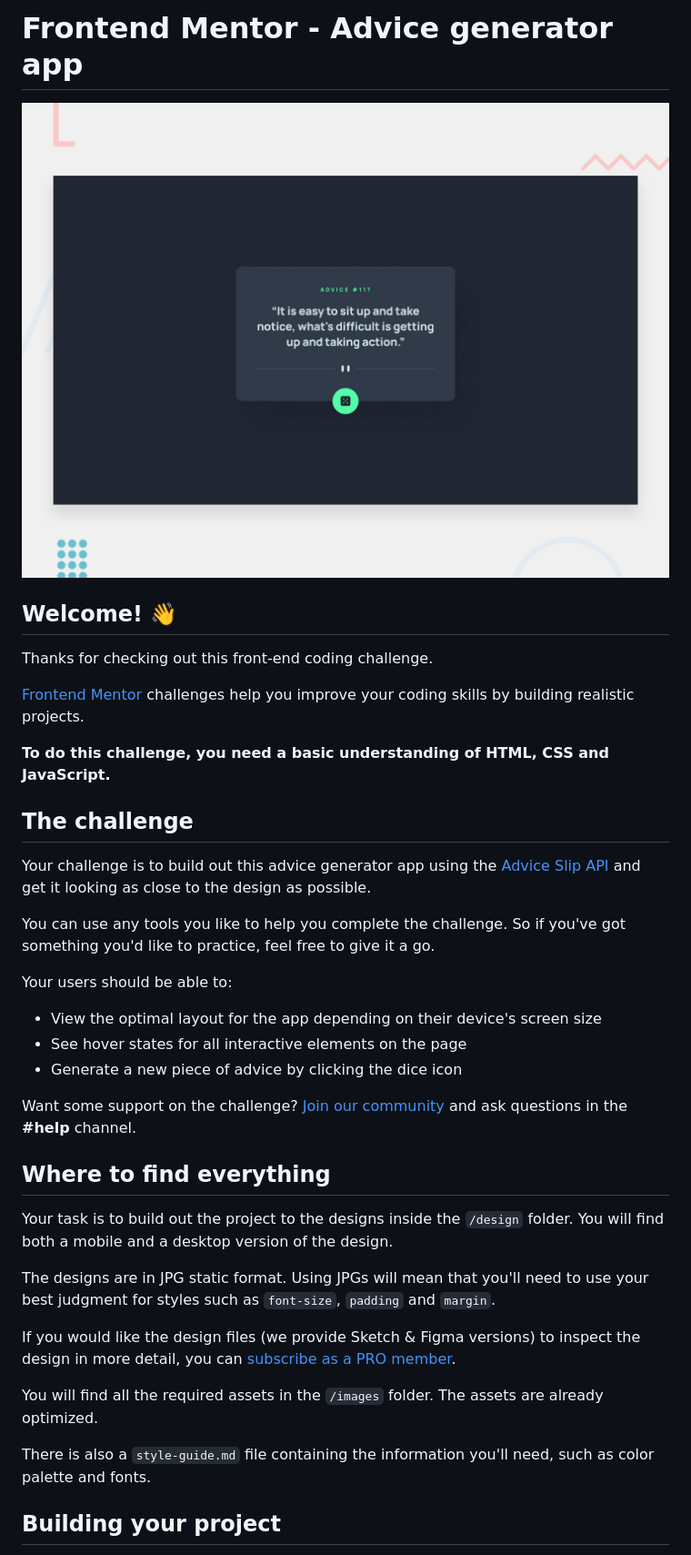
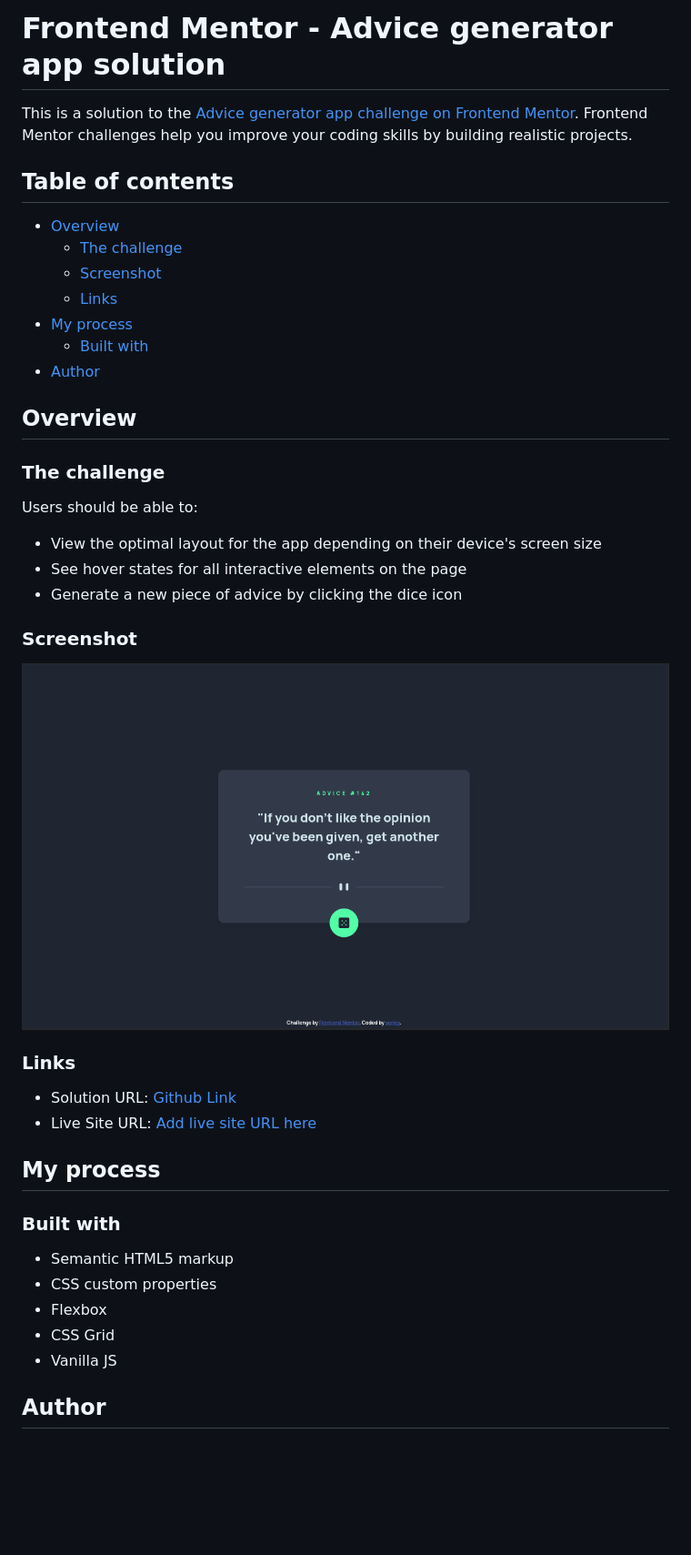
Before and after one commit to samuel-eric/fem-advice-generator-app, a Markdown page: README.md, the part around the change printed below. Shown: that part at 91% size. Drawn GitHub-style; pictures changed too: screenshot.png (added); blank space fills up the shorter version.

```diff
--- a/README.md
+++ b/README.md
@@ -1,40 +1,45 @@
-# Frontend Mentor - Advice generator app
+# Frontend Mentor - Advice generator app solution
 
-![Design preview for the Advice generator app coding challenge](./design/desktop-preview.jpg)
+This is a solution to the [Advice generator app challenge on Frontend Mentor](https://www.frontendmentor.io/challenges/advice-generator-app-QdUG-13db). Frontend Mentor challenges help you improve your coding skills by building realistic projects.
 
-## Welcome! 👋
+## Table of contents
 
-Thanks for checking out this front-end coding challenge.
+- [Overview](#overview)
+  - [The challenge](#the-challenge)
+  - [Screenshot](#screenshot)
+  - [Links](#links)
+- [My process](#my-process)
+  - [Built with](#built-with)
+- [Author](#author)
 
-[Frontend Mentor](https://www.frontendmentor.io) challenges help you improve your coding skills by building realistic projects.
+## Overview
 
-**To do this challenge, you need a basic understanding of HTML, CSS and JavaScript.**
+### The challenge
 
-## The challenge
-
-Your challenge is to build out this advice generator app using the [Advice Slip API](https://api.adviceslip.com) and get it looking as close to the design as possible.
-
-You can use any tools you like to help you complete the challenge. So if you've got something you'd like to practice, feel free to give it a go.
-
-Your users should be able to:
+Users should be able to:
 
 - View the optimal layout for the app depending on their device's screen size
 - See hover states for all interactive elements on the page
 - Generate a new piece of advice by clicking the dice icon
 
-Want some support on the challenge? [Join our community](https://www.frontendmentor.io/community) and ask questions in the **#help** channel.
+### Screenshot
 
-## Where to find everything
+![](./screenshot.png)
 
-Your task is to build out the project to the designs inside the `/design` folder. You will find both a mobile and a desktop version of the design.
+### Links
 
-The designs are in JPG static format. Using JPGs will mean that you'll need to use your best judgment for styles such as `font-size`, `padding` and `margin`.
+- Solution URL: [Github Link](https://github.com/samuel-eric/fem-advice-generator-app)
+- Live Site URL: [Add live site URL here](https://your-live-site-url.com)
 
-If you would like the design files (we provide Sketch & Figma versions) to inspect the design in more detail, you can [subscribe as a PRO member](https://www.frontendmentor.io/pro).
+## My process
 
-You will find all the required assets in the `/images` folder. The assets are already optimized.
+### Built with
 
-There is also a `style-guide.md` file containing the information you'll need, such as color palette and fonts.
+- Semantic HTML5 markup
+- CSS custom properties
+- Flexbox
+- CSS Grid
+- Vanilla JS
 
-## Building your project
+## Author
 
```
Also changed, not shown: other parts of README.md (+1 -53 lines), README-template.md (deleted, +0 -112 lines).
